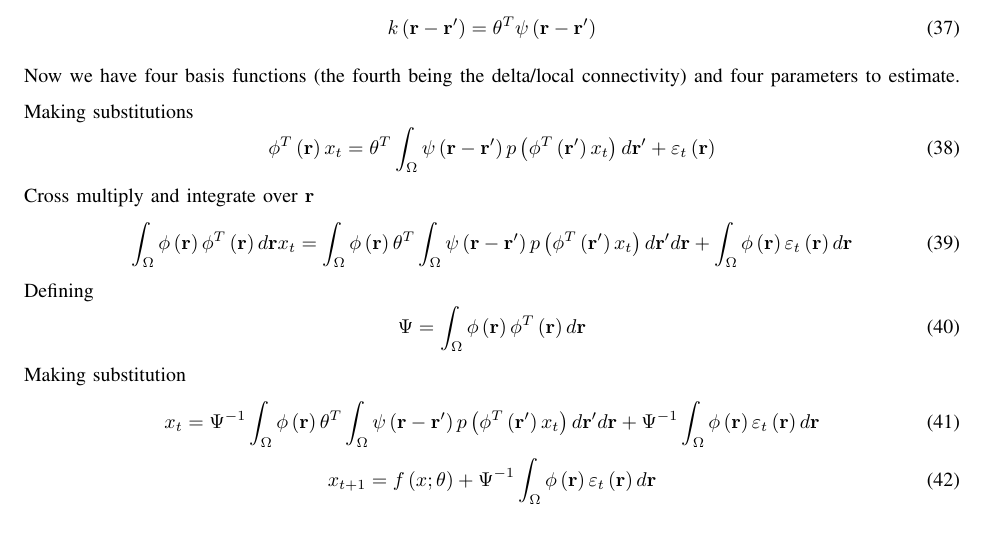
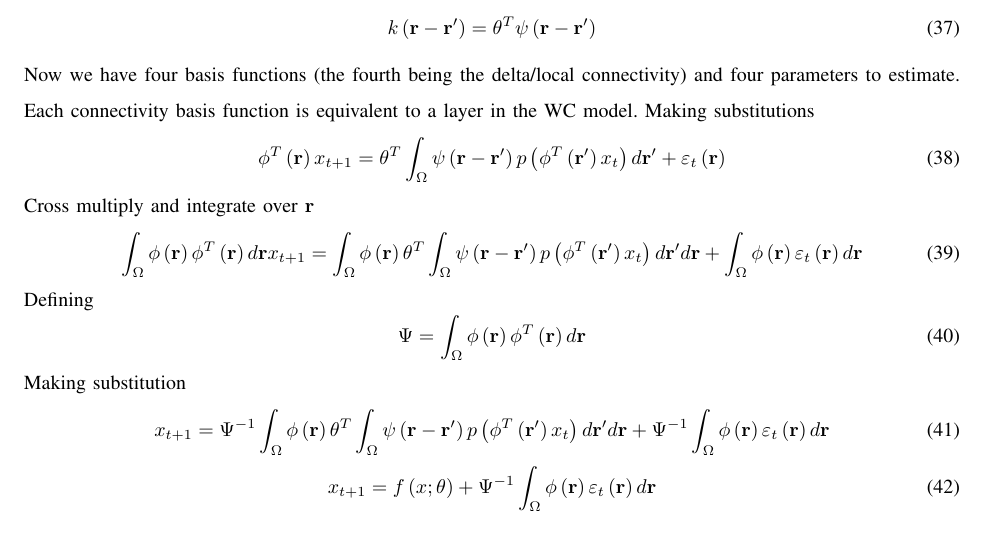
Before and after one commit to mikedewar/BrainIDE, a LaTeX paper (ltx/BrainIDE.tex): part of page 8 of 11, cut so that both start at the same text. Compiled offline with pdfLaTeX.

Commit message:
general edits

```diff
--- a/ltx/BrainIDE.tex
+++ b/ltx/BrainIDE.tex
@@ -375,13 +375,13 @@ Defining
 \begin{equation}\label{DefKernelDecomp}
 k\left( {{\bf{r}} - {\bf{r'}}} \right) = {\theta ^T}\psi \left( {{\bf{r}} - {\bf{r'}}} \right)
 \end{equation}
-Now we have four basis functions (the fourth being the delta/local connectivity) and four parameters to estimate. Making substitutions
+Now we have four basis functions (the fourth being the delta/local connectivity) and four parameters to estimate. Each connectivity basis function is equivalent to a layer in the WC model. Making substitutions
 \begin{equation}\label{DecompModel}
-{\phi ^T}\left( {\bf{r}} \right){x_t} = {\theta ^T}\int_\Omega  {\psi \left( {{\bf{r}} - {\bf{r'}}} \right)p\left( {{\phi ^T}\left( {{\bf{r'}}} \right){x_t}} \right)d{\bf{r'}}}  + {\varepsilon _t}\left( {\bf{r}} \right)
+{\phi ^T}\left( {\bf{r}} \right){x_{t+1}} = {\theta ^T}\int_\Omega  {\psi \left( {{\bf{r}} - {\bf{r'}}} \right)p\left( {{\phi ^T}\left( {{\bf{r'}}} \right){x_t}} \right)d{\bf{r'}}}  + {\varepsilon _t}\left( {\bf{r}} \right)
 \end{equation}
 Cross multiply and integrate over $\bf{r}$
 \begin{equation}\label{Poo}
-\int_\Omega  {\phi \left( {\bf{r}} \right){\phi ^T}\left( {\bf{r}} \right)d{\bf{r}}{x_t}}  = \int_\Omega  {\phi \left( {\bf{r}} \right){\theta ^T}\int_\Omega  {\psi \left( {{\bf{r}} - {\bf{r'}}} \right)p\left( {{\phi ^T}\left( {{\bf{r'}}} \right){x_t}} \right)d{\bf{r'}}} d{\bf{r}}}  + \int_\Omega  {\phi \left( {\bf{r}} \right){\varepsilon _t}\left( {\bf{r}} \right)d{\bf{r}}}
+\int_\Omega  {\phi \left( {\bf{r}} \right){\phi ^T}\left( {\bf{r}} \right)d{\bf{r}}{x_{t+1}}}  = \int_\Omega  {\phi \left( {\bf{r}} \right){\theta ^T}\int_\Omega  {\psi \left( {{\bf{r}} - {\bf{r'}}} \right)p\left( {{\phi ^T}\left( {{\bf{r'}}} \right){x_t}} \right)d{\bf{r'}}} d{\bf{r}}}  + \int_\Omega  {\phi \left( {\bf{r}} \right){\varepsilon _t}\left( {\bf{r}} \right)d{\bf{r}}}
 \end{equation}
 Defining
 \begin{equation}\label{DefPsi}
@@ -389,7 +389,7 @@ Defining
 \end{equation}
 Making substitution
 \begin{equation}\label{SS Model}
-{x_t} = {\Psi ^{ - 1}}\int_\Omega  {\phi \left( {\bf{r}} \right){\theta ^T}\int_\Omega  {\psi \left( {{\bf{r}} - {\bf{r'}}} \right)p\left( {{\phi ^T}\left( {{\bf{r'}}} \right){x_t}} \right)d{\bf{r'}}} d{\bf{r}}}  + {\Psi ^{ - 1}}\int_\Omega  {\phi \left( {\bf{r}} \right){\varepsilon _t}\left( {\bf{r}} \right)d{\bf{r}}}
+{x_{t+1}} = {\Psi ^{ - 1}}\int_\Omega  {\phi \left( {\bf{r}} \right){\theta ^T}\int_\Omega  {\psi \left( {{\bf{r}} - {\bf{r'}}} \right)p\left( {{\phi ^T}\left( {{\bf{r'}}} \right){x_t}} \right)d{\bf{r'}}} d{\bf{r}}}  + {\Psi ^{ - 1}}\int_\Omega  {\phi \left( {\bf{r}} \right){\varepsilon _t}\left( {\bf{r}} \right)d{\bf{r}}}
 \end{equation}
 \begin{equation}\label{AbbrevSSModel}
 {x_{t + 1}} = f\left( {x;\theta } \right) + {\Psi ^{ - 1}}\int_\Omega  {\phi \left( {\bf{r}} \right){\varepsilon _t}\left( {\bf{r}} \right)d{\bf{r}}}
```
